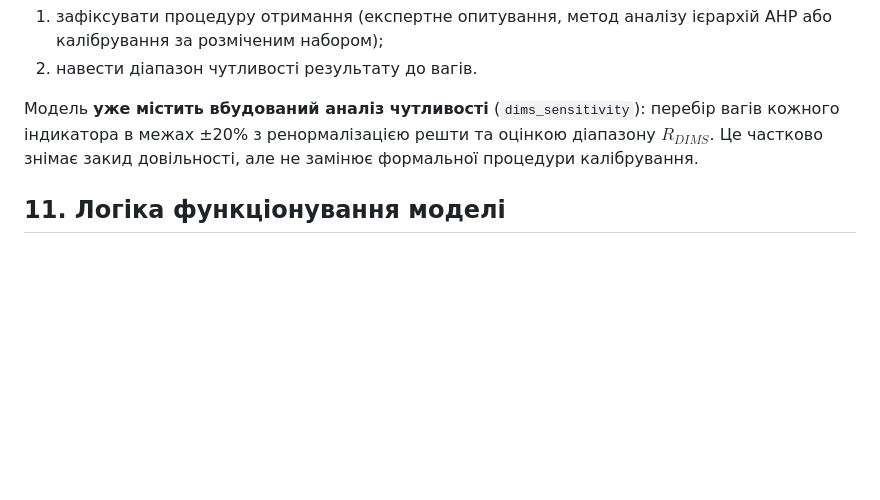
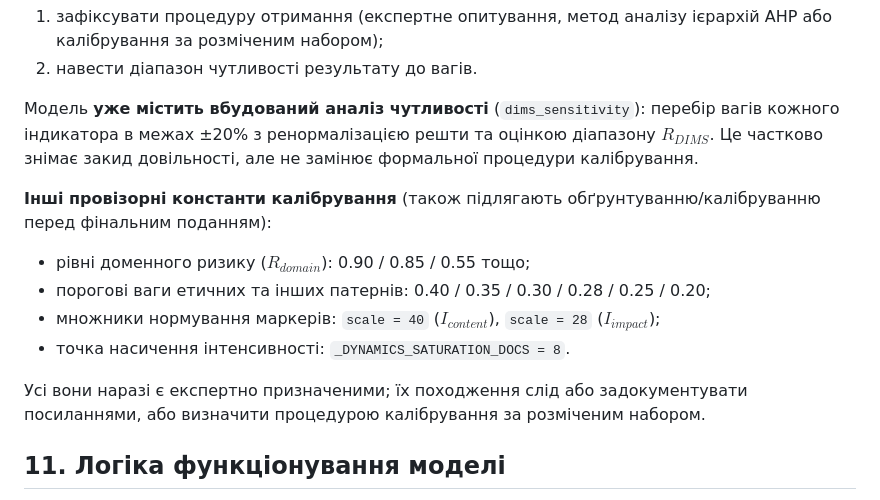
Before and after one commit to Yevhen-Sh8/stylometry, a Markdown page: docs/model_dims_ua.md, the part around the change. Rendered like a GitHub page; blank space fills up the shorter version.

Commit message:
docs(methodology): document remaining provisional calibration constants
Closes the stylometry-validator warnings: explicitly list the expert/
provisional magic numbers (domain-risk levels, ethics pattern weights,
marker normalisation scales 40/28, dynamics saturation = 8) in §10 as
constants pending citation or calibration before final submission.

Co-Authored-By: Claude Opus 4.8 <noreply@anthropic.com>

```diff
--- a/docs/model_dims_ua.md
+++ b/docs/model_dims_ua.md
@@ -227,6 +227,14 @@ $$
 
 Модель **уже містить вбудований аналіз чутливості** (`dims_sensitivity`): перебір вагів кожного індикатора в межах ±20% з ренормалізацією решти та оцінкою діапазону $R_{DIMS}$. Це частково знімає закид довільності, але не замінює формальної процедури калібрування.
 
+**Інші провізорні константи калібрування** (також підлягають обґрунтуванню/калібруванню перед фінальним поданням):
+- рівні доменного ризику ($R_{domain}$): 0.90 / 0.85 / 0.55 тощо;
+- порогові ваги етичних та інших патернів: 0.40 / 0.35 / 0.30 / 0.28 / 0.25 / 0.20;
+- множники нормування маркерів: `scale = 40` ($I_{content}$), `scale = 28` ($I_{impact}$);
+- точка насичення інтенсивності: `_DYNAMICS_SATURATION_DOCS = 8`.
+
+Усі вони наразі є експертно призначеними; їх походження слід або задокументувати посиланнями, або визначити процедурою калібрування за розміченим набором.
+
 ## 11. Логіка функціонування моделі
 
 1. Збір і підготовка текстових даних.
```
